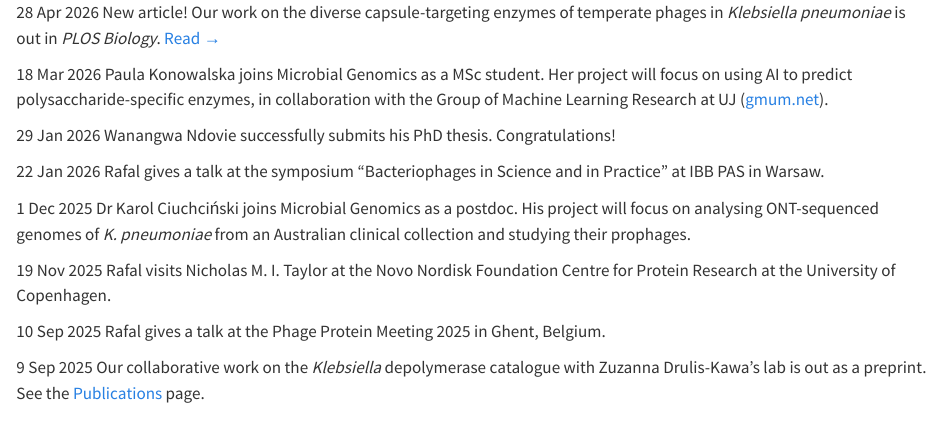
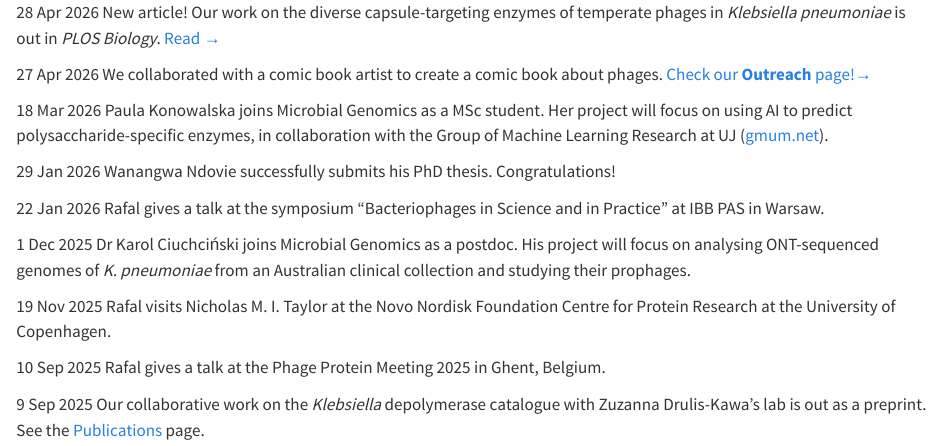
Before and after one commit to rmostowy/mostowylab, a Quarto document (_news-items.qmd): the page in a window 1100 px wide, from its top. Rendered offline with R 4.5, knitr and Pandoc in place of Quarto, with nearby package versions.

Commit message:
News updates

```diff
--- a/_news-items.qmd
+++ b/_news-items.qmd
@@ -1,5 +1,9 @@
 ::: {.news-row}
 [28 Apr 2026]{.news-date} [New article! Our work on the diverse capsule-targeting enzymes of temperate phages in *Klebsiella pneumoniae* is out in *PLOS Biology*. [Read →](https://doi.org/10.1101/2025.06.25.661490){target="_blank"}]{.news-text}
+:::
+
+::: {.news-row}
+[27 Apr 2026]{.news-date} [We collaborated with a comic book artist to create a comic book about phages. [Check our **Outreach** page!→](https://mostowylab.com/outreach.html){target="_blank"}]{.news-text}
 :::
 
 ::: {.news-row}
```
Also changed, not shown: news.qmd (+0 -2 lines).
